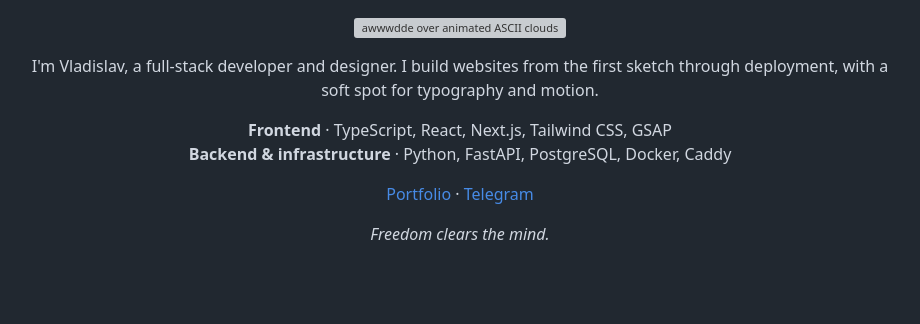
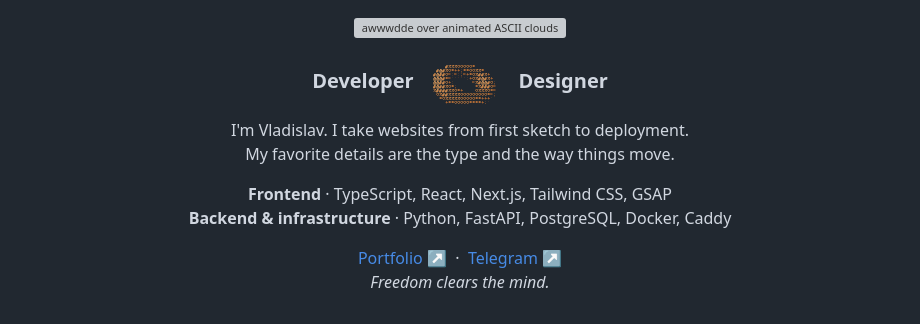
Before and after one commit to awwwdde/awwwdde, a Markdown page: README.md, the part around the change. Drawn GitHub-style; pictures changed too: ascii-orbit.gif (added); blank space fills up the shorter version; grey boxes are pictures that could not be loaded.

Commit message:
new2

```diff
--- a/README.md
+++ b/README.md
@@ -2,8 +2,13 @@
   <img src="./ascii-horizon.gif" alt="awwwdde over animated ASCII clouds">
 </p>
 
+<h3 align="center">
+  Developer&nbsp; <img src="./ascii-orbit.gif" width="84" height="42" align="middle" alt="and"> &nbsp;Designer
+</h3>
+
 <p align="center">
-  I'm Vladislav, a full-stack developer and designer. I build websites from the first sketch through deployment, with a soft spot for typography and motion.
+  I'm Vladislav. I take websites from first sketch to deployment.<br>
+  My favorite details are the type and the way things move.
 </p>
 
 <p align="center">
@@ -12,7 +17,6 @@
 </p>
 
 <p align="center">
-  <a href="https://awwwdde.art">Portfolio</a> · <a href="https://t.me/awwddedev">Telegram</a>
+  <a href="https://awwwdde.art">Portfolio ↗</a> &nbsp;·&nbsp; <a href="https://t.me/awwddedev">Telegram ↗</a><br>
+  <em>Freedom clears the mind.</em>
 </p>
-
-<p align="center"><em>Freedom clears the mind.</em></p>
```
Also changed, not shown: 1 other file.
